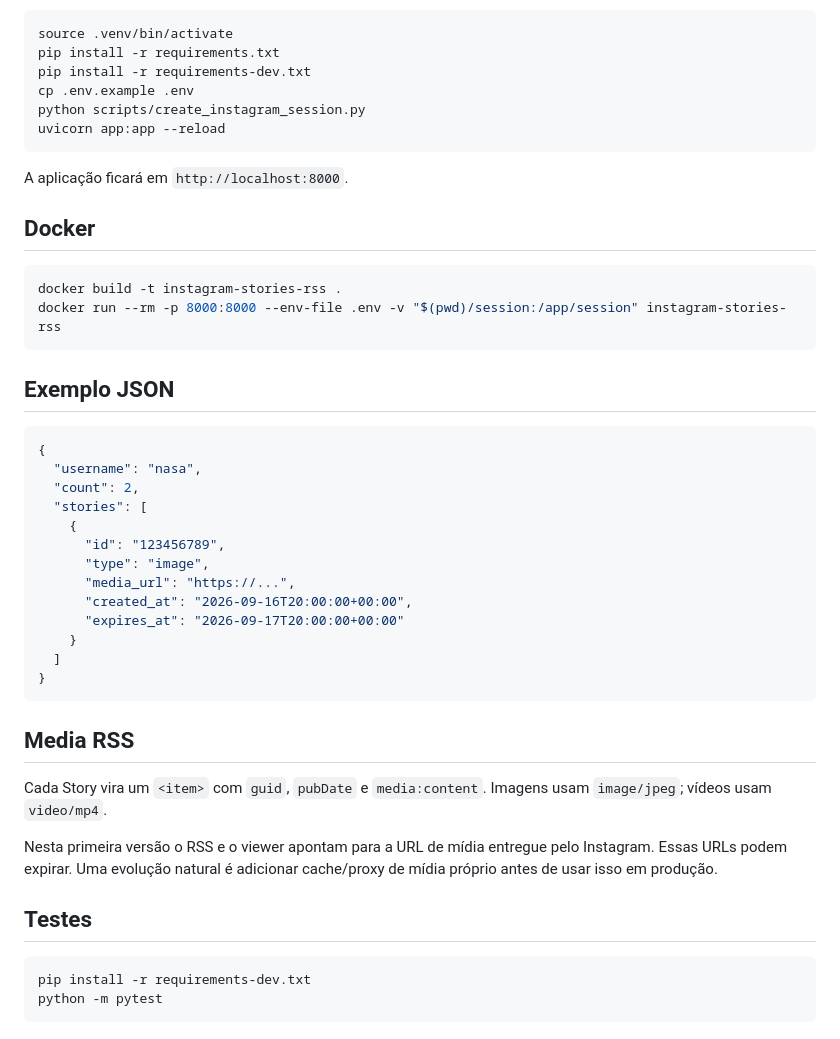
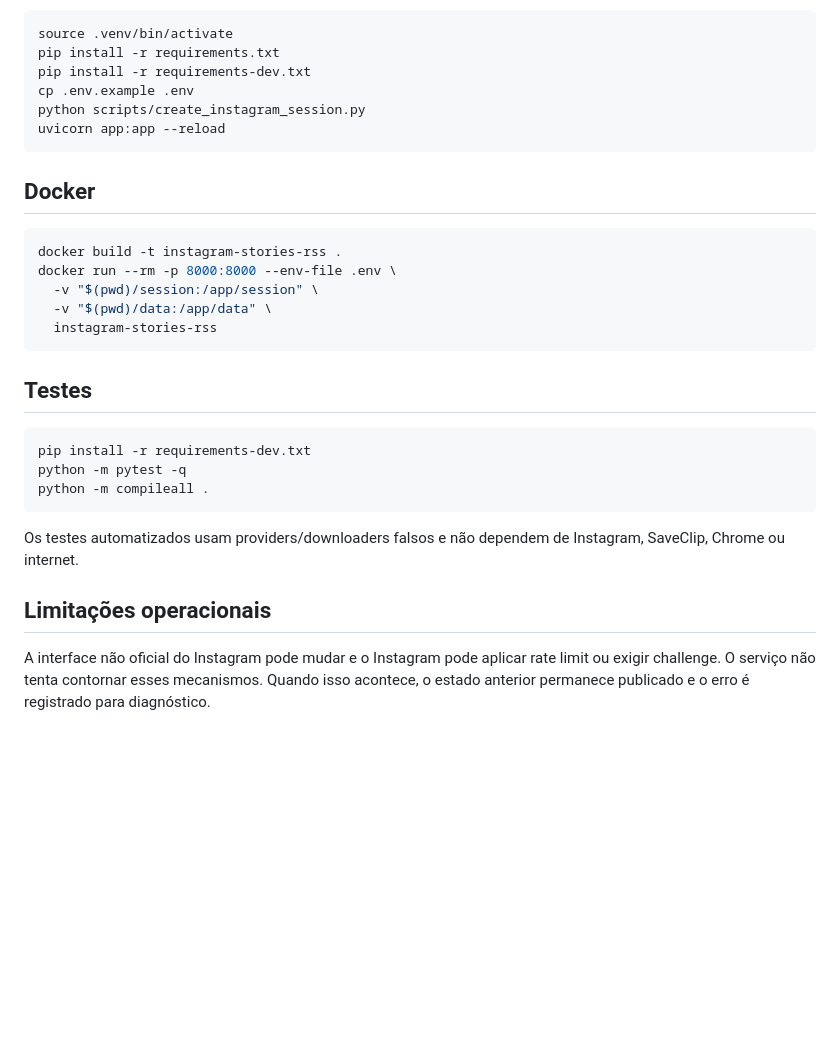
Before and after one commit to SamDevlab/instagramrss, a Markdown page: README.md, the part around one of its changes. Drawn GitHub-style; blank space fills up the shorter version.

````diff
--- a/README.md
+++ b/README.md
@@ -108,42 +170,26 @@ python scripts/create_instagram_session.py
 uvicorn app:app --reload
 ```
 
-A aplicação ficará em `http://localhost:8000`.
-
 ## Docker
 
 ```bash
 docker build -t instagram-stories-rss .
-docker run --rm -p 8000:8000 --env-file .env -v "$(pwd)/session:/app/session" instagram-stories-rss
+docker run --rm -p 8000:8000 --env-file .env \
+  -v "$(pwd)/session:/app/session" \
+  -v "$(pwd)/data:/app/data" \
+  instagram-stories-rss
 ```
-
-## Exemplo JSON
-
-```json
-{
-  "username": "nasa",
-  "count": 2,
-  "stories": [
-    {
-      "id": "123456789",
-      "type": "image",
-      "media_url": "https://...",
-      "created_at": "2026-09-16T20:00:00+00:00",
-      "expires_at": "2026-09-17T20:00:00+00:00"
-    }
-  ]
-}
-```
-
-## Media RSS
-
-Cada Story vira um `<item>` com `guid`, `pubDate` e `media:content`. Imagens usam `image/jpeg`; vídeos usam `video/mp4`.
-
-Nesta primeira versão o RSS e o viewer apontam para a URL de mídia entregue pelo Instagram. Essas URLs podem expirar. Uma evolução natural é adicionar cache/proxy de mídia próprio antes de usar isso em produção.
 
 ## Testes
 
 ```bash
 pip install -r requirements-dev.txt
-python -m pytest
+python -m pytest -q
+python -m compileall .
 ```
+
+Os testes automatizados usam providers/downloaders falsos e não dependem de Instagram, SaveClip, Chrome ou internet.
+
+## Limitações operacionais
+
+A interface não oficial do Instagram pode mudar e o Instagram pode aplicar rate limit ou exigir challenge. O serviço não tenta contornar esses mecanismos. Quando isso acontece, o estado anterior permanece publicado e o erro é registrado para diagnóstico.
````
Also changed, not shown: other parts of README.md (+94 -32 lines).
